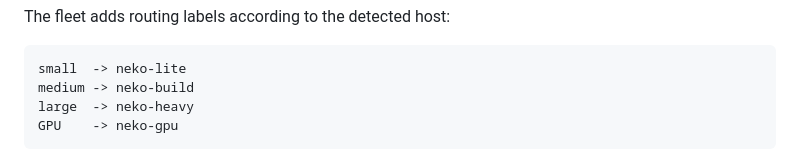
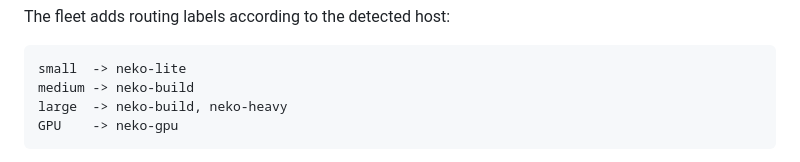
Before and after one commit to NekoSuneProjects/docker-github-runners, a Markdown page: REMOTE-NODES.md, the part around the change. GitHub-like rendering.

Commit message:
Document normal build fallback to large nodes

````diff
--- a/REMOTE-NODES.md
+++ b/REMOTE-NODES.md
@@ -103,7 +103,7 @@ The fleet adds routing labels according to the detected host:
 ```text
 small  -> neko-lite
 medium -> neko-build
-large  -> neko-heavy
+large  -> neko-build, neko-heavy
 GPU    -> neko-gpu
 ```
 
````
